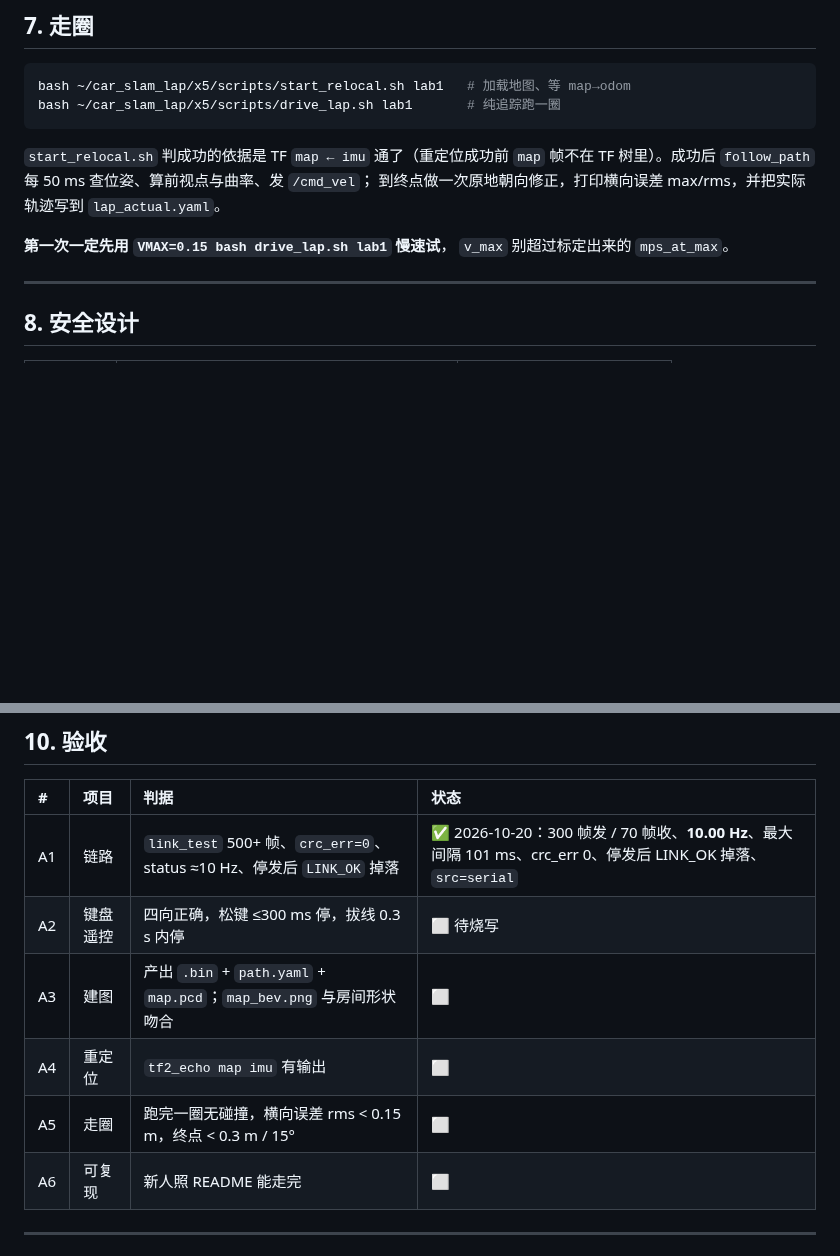
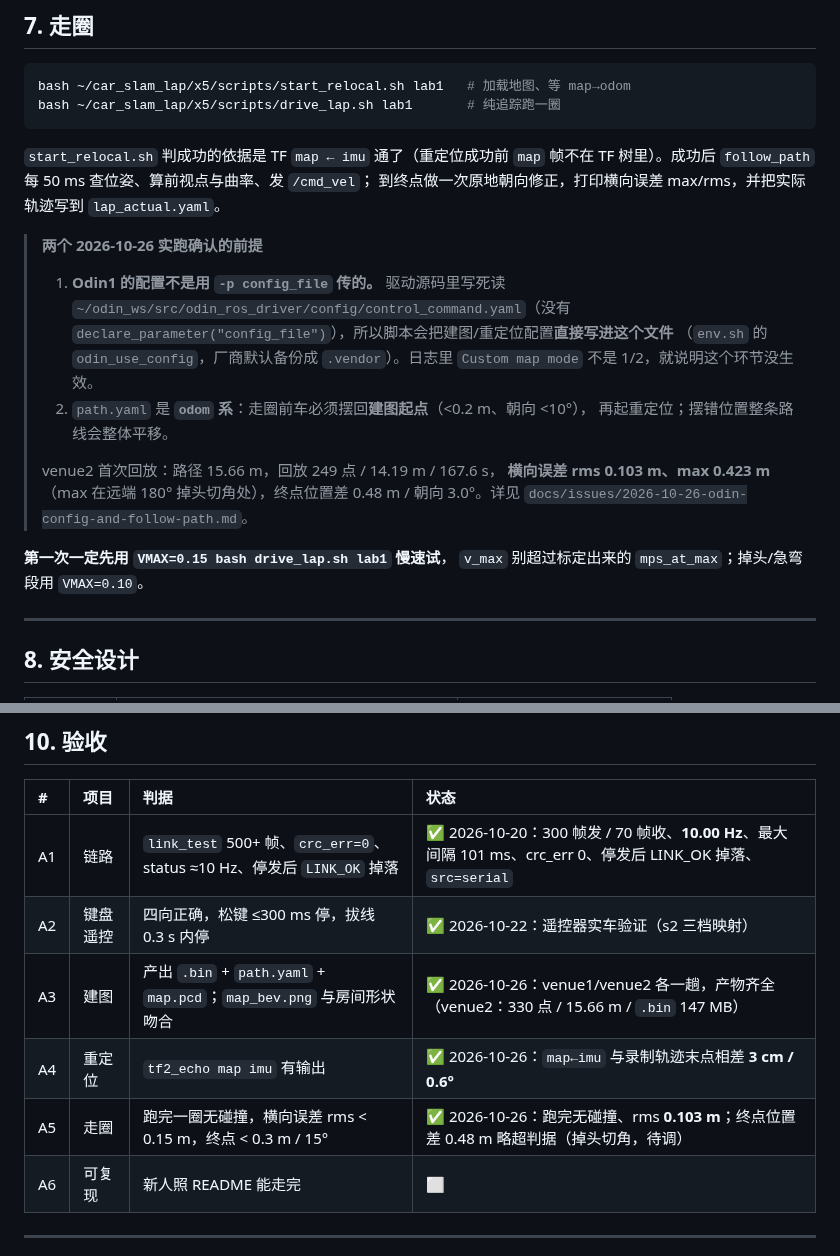
Before and after one commit to ethan123-zhang/RM_Vision, a Markdown page: car_slam_lap/README.md, 2 parts joined by grey strips. Rendered like a GitHub page; blank space fills up the shorter version.

```diff
--- a/car_slam_lap/README.md
+++ b/car_slam_lap/README.md
@@ -236,8 +236,22 @@ bash ~/car_slam_lap/x5/scripts/drive_lap.sh lab1       # 纯追踪跑一圈
 TF 树里）。成功后 `follow_path` 每 50 ms 查位姿、算前视点与曲率、发 `/cmd_vel`；
 到终点做一次原地朝向修正，打印横向误差 max/rms，并把实际轨迹写到 `lap_actual.yaml`。
 
+> **两个 2026-10-26 实跑确认的前提**
+>
+> 1. **Odin1 的配置不是用 `-p config_file` 传的。** 驱动源码里写死读
+>    `~/odin_ws/src/odin_ros_driver/config/control_command.yaml`（没有
+>    `declare_parameter("config_file")`），所以脚本会把建图/重定位配置**直接写进这个文件**
+>    （`env.sh` 的 `odin_use_config`，厂商默认备份成 `.vendor`）。日志里
+>    `Custom map mode` 不是 1/2，就说明这个环节没生效。
+> 2. `path.yaml` 是 **`odom` 系**：走圈前车必须摆回**建图起点**（<0.2 m、朝向 <10°），
+>    再起重定位；摆错位置整条路线会整体平移。
+>
+> venue2 首次回放：路径 15.66 m，回放 249 点 / 14.19 m / 167.6 s，
+> **横向误差 rms 0.103 m、max 0.423 m**（max 在远端 180° 掉头切角处），终点位置差
+> 0.48 m / 朝向 3.0°。详见 `docs/issues/2026-10-26-odin-config-and-follow-path.md`。
+
 **第一次一定先用 `VMAX=0.15 bash drive_lap.sh lab1` 慢速试**，
-`v_max` 别超过标定出来的 `mps_at_max`。
+`v_max` 别超过标定出来的 `mps_at_max`；掉头/急弯段用 `VMAX=0.10`。
 
 ---
 
@@ -343,10 +357,10 @@ include 路径有 `../Hardware/LINK`、`.ioc` 的串口/CAN 参数正确、
 | # | 项目 | 判据 | 状态 |
 | :--- | :--- | :--- | :--- |
 | A1 | 链路 | `link_test` 500+ 帧、`crc_err=0`、status ≈10 Hz、停发后 `LINK_OK` 掉落 | ✅ 2026-10-20：300 帧发 / 70 帧收、**10.00 Hz**、最大间隔 101 ms、crc_err 0、停发后 LINK_OK 掉落、`src=serial` |
-| A2 | 键盘遥控 | 四向正确，松键 ≤300 ms 停，拔线 0.3 s 内停 | ⬜ 待烧写 |
-| A3 | 建图 | 产出 `.bin` + `path.yaml` + `map.pcd`；`map_bev.png` 与房间形状吻合 | ⬜ |
-| A4 | 重定位 | `tf2_echo map imu` 有输出 | ⬜ |
-| A5 | 走圈 | 跑完一圈无碰撞，横向误差 rms < 0.15 m，终点 < 0.3 m / 15° | ⬜ |
+| A2 | 键盘遥控 | 四向正确，松键 ≤300 ms 停，拔线 0.3 s 内停 | ✅ 2026-10-22：遥控器实车验证（s2 三档映射） |
+| A3 | 建图 | 产出 `.bin` + `path.yaml` + `map.pcd`；`map_bev.png` 与房间形状吻合 | ✅ 2026-10-26：venue1/venue2 各一趟，产物齐全（venue2：330 点 / 15.66 m / `.bin` 147 MB） |
+| A4 | 重定位 | `tf2_echo map imu` 有输出 | ✅ 2026-10-26：`map←imu` 与录制轨迹末点相差 **3 cm / 0.6°** |
+| A5 | 走圈 | 跑完一圈无碰撞，横向误差 rms < 0.15 m，终点 < 0.3 m / 15° | ✅ 2026-10-26：跑完无碰撞、rms **0.103 m**；终点位置差 0.48 m 略超判据（掉头切角，待调） |
 | A6 | 可复现 | 新人照 README 能走完 | ⬜ |
 
 ---
```
Also changed, not shown: other parts of car_slam_lap/README.md (+5 -0 lines), docs/issues/2026-10-26-odin-config-and-follow-path.md (added, +162 -0 lines), car_slam_lap/demo/venue1/map_bev.png (added), car_slam_lap/demo/venue1/path_on_bev.png (added), car_slam_lap/demo/venue2/map_bev.png (added), car_slam_lap/demo/venue2/path_on_bev.png (added), 14 other files.
